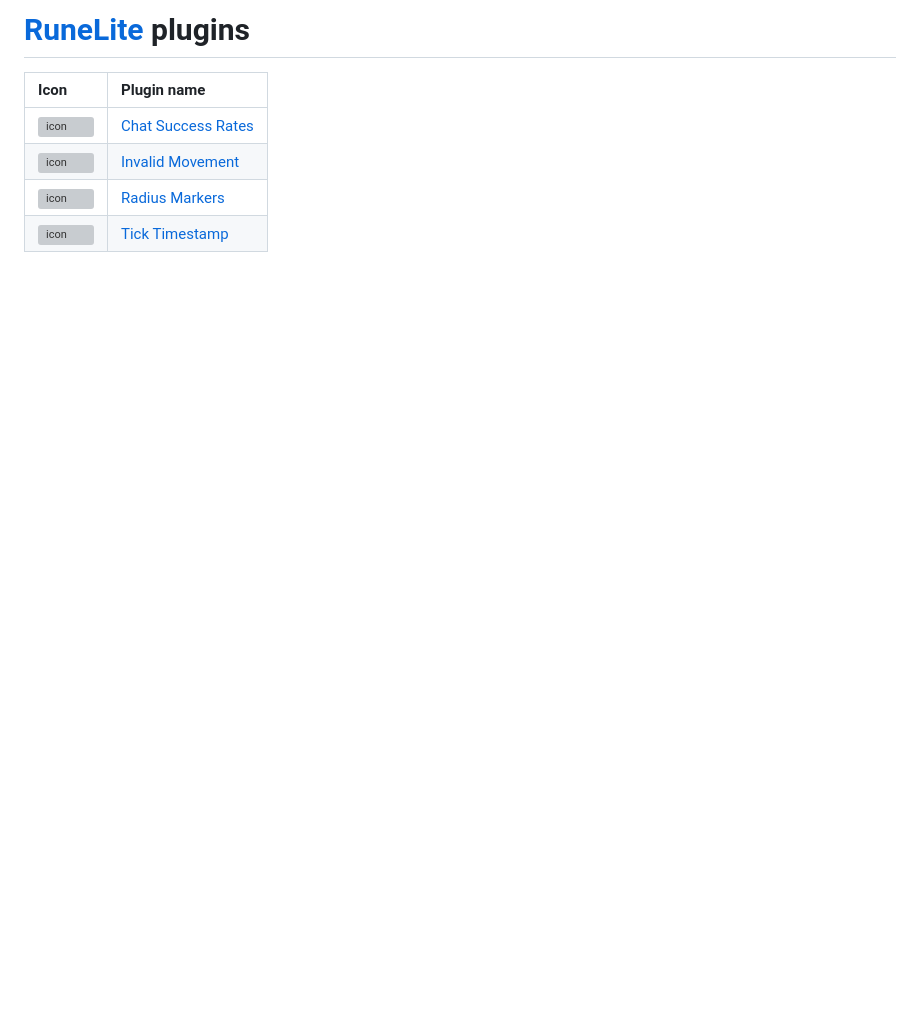
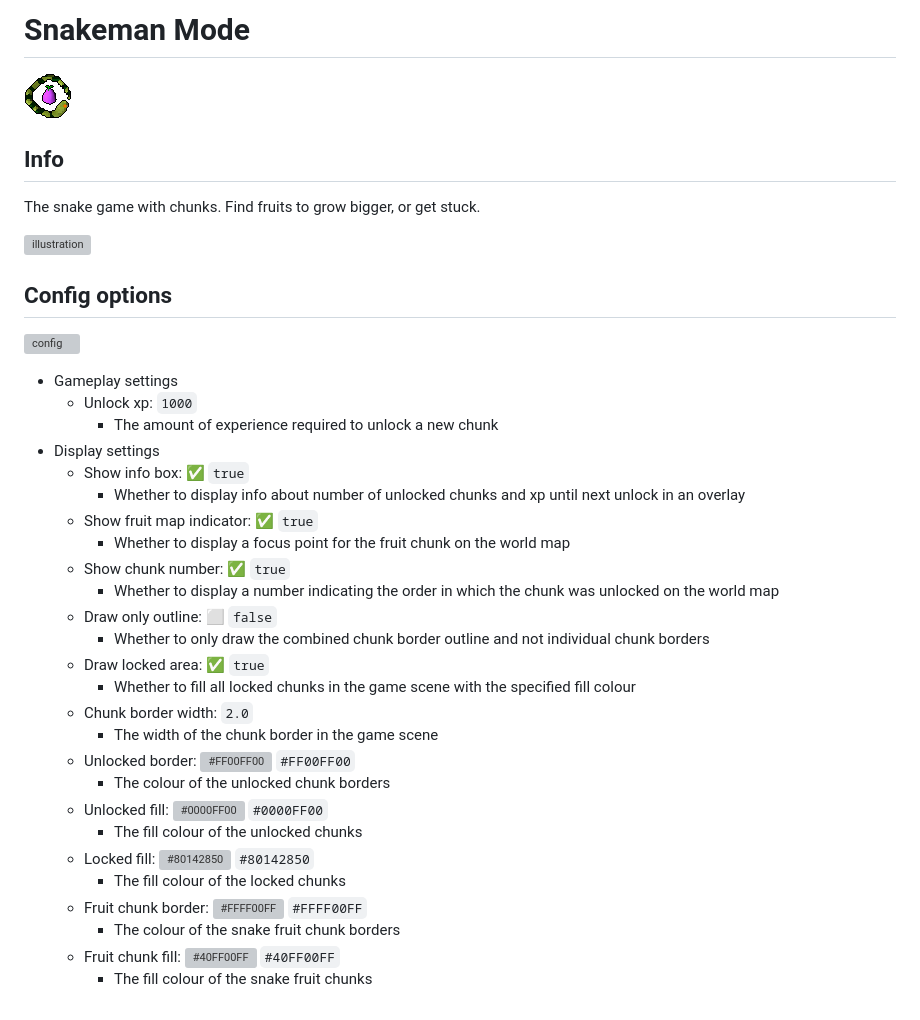
Before and after one commit to Skretzo/runelite-plugins, a Markdown page: README.md, the part around the change. Drawn GitHub-style; pictures changed too: icon.png (added); blank space fills up the shorter version; grey boxes are pictures that could not be loaded.

Commit message:
Initial snakeman mode plugin

```diff
--- a/README.md
+++ b/README.md
@@ -1,7 +1,37 @@
-# [RuneLite](https://github.com/runelite/runelite) plugins
-|Icon|Plugin name|
-|:---|:----------|
-|[![icon](../../blob/chat-success-rates/icon.png)](../../tree/chat-success-rates)|[Chat Success Rates](../../tree/chat-success-rates)|
-|[![icon](../../blob/invalid-movement/icon.png)](../../tree/invalid-movement)|[Invalid Movement](../../tree/invalid-movement)|
-|[![icon](../../blob/radius-markers/icon.png)](../../tree/radius-markers)|[Radius Markers](../../tree/radius-markers)|
-|[![icon](../../blob/tick-timestamp/icon.png)](../../tree/tick-timestamp)|[Tick Timestamp](../../tree/tick-timestamp)|
+# Snakeman Mode
+
+![icon](icon.png)
+
+## Info
+The snake game with chunks. Find fruits to grow bigger, or get stuck.
+
+![illustration](https://user-images.githubusercontent.com/53493631/162007608-bdb60e5a-6527-4a63-9f8f-aa54218ab274.png)
+
+## Config options
+![config](https://user-images.githubusercontent.com/53493631/161969474-ea24db9a-73cc-4eb9-b5c8-0e0bb63c5b13.png)
+- Gameplay settings
+  - Unlock xp: `1000`
+    - The amount of experience required to unlock a new chunk
+- Display settings
+  - Show info box: ✅ `true`
+    - Whether to display info about number of unlocked chunks and xp until next unlock in an overlay
+  - Show fruit map indicator: ✅ `true`
+    - Whether to display a focus point for the fruit chunk on the world map
+  - Show chunk number: ✅ `true`
+    - Whether to display a number indicating the order in which the chunk was unlocked on the world map
+  - Draw only outline: ⬜️ `false`
+    - Whether to only draw the combined chunk border outline and not individual chunk borders
+  - Draw locked area: ✅ `true`
+    - Whether to fill all locked chunks in the game scene with the specified fill colour
+  - Chunk border width: `2.0`
+    - The width of the chunk border in the game scene
+  - Unlocked border: ![#FF00FF00](https://via.placeholder.com/15/00FF00/000000?text=+) `#FF00FF00`
+    - The colour of the unlocked chunk borders
+  - Unlocked fill: ![#0000FF00](https://via.placeholder.com/15/FFFFFF/000000?text=+) `#0000FF00`
+    - The fill colour of the unlocked chunks
+  - Locked fill: ![#80142850](https://via.placeholder.com/15/8993A7/000000?text=+) `#80142850`
+    - The fill colour of the locked chunks
+  - Fruit chunk border: ![#FFFF00FF](https://via.placeholder.com/15/FF00FF/000000?text=+) `#FFFF00FF`
+    - The colour of the snake fruit chunk borders
+  - Fruit chunk fill: ![#40FF00FF](https://via.placeholder.com/15/FF7FFF/000000?text=+) `#40FF00FF`
+    - The fill colour of the snake fruit chunks
```
Also changed, not shown: 13 other files.
